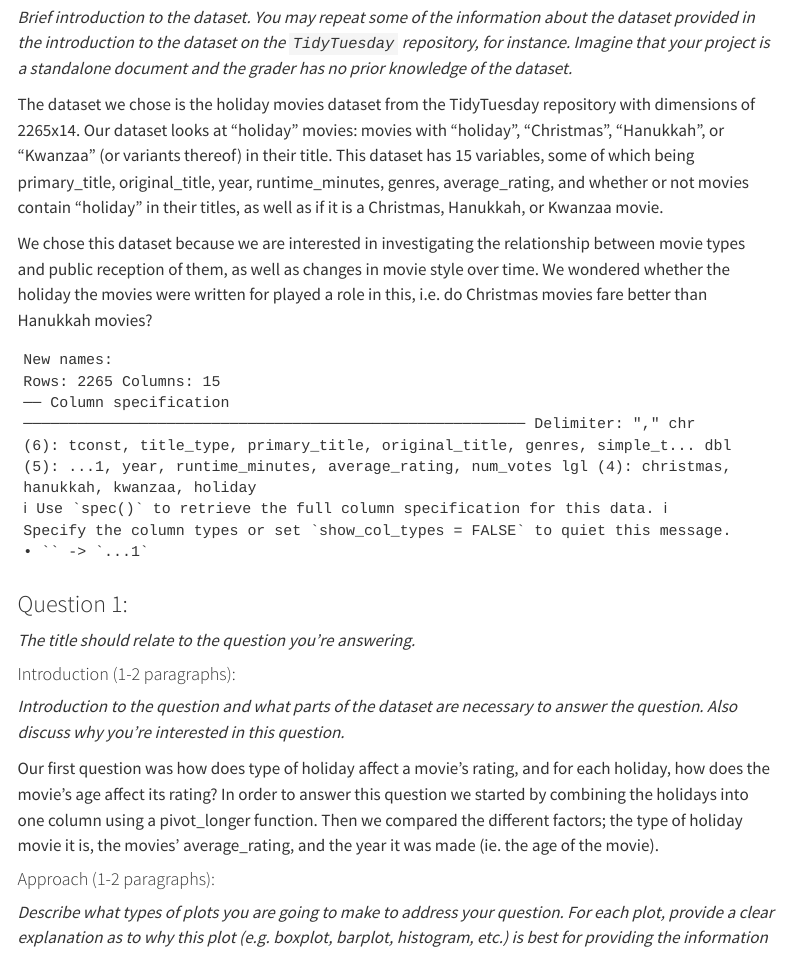
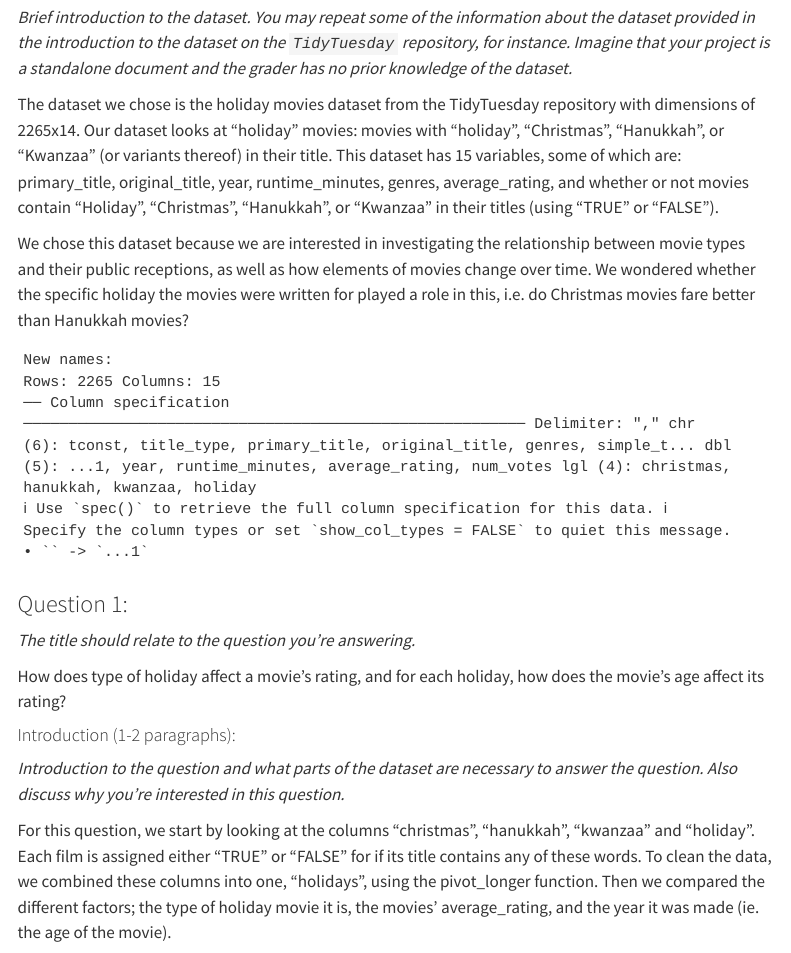
Before and after one commit to math241s24/project01-team-holiday, a Quarto document (index.qmd): the page in a window 1100 px wide, from 220 px down. Rendered offline with R 4.5, knitr and Pandoc in place of Quarto, with nearby package versions; some code elsewhere in the file could not run offline; menus at the side of the page are left out; long lines of code are wrapped.

Commit message:
Small wording edits to index.qmd

````diff
--- a/index.qmd
+++ b/index.qmd
@@ -12,9 +12,9 @@ Your write-up should consist of three parts:
 
 *Brief introduction to the dataset. You may repeat some of the information about the dataset provided in the introduction to the dataset on the `TidyTuesday` repository, for instance. Imagine that your project is a standalone document and the grader has no prior knowledge of the dataset.*
 
-The dataset we chose is the holiday movies dataset from the TidyTuesday repository with dimensions of 2265x14. Our dataset looks at "holiday" movies: movies with "holiday", "Christmas", "Hanukkah", or "Kwanzaa" (or variants thereof) in their title. This dataset has 15 variables, some of which being primary_title, original_title, year, runtime_minutes, genres, average_rating, and whether or not movies contain "holiday" in their titles, as well as if it is a Christmas, Hanukkah, or Kwanzaa movie.
+The dataset we chose is the holiday movies dataset from the TidyTuesday repository with dimensions of 2265x14. Our dataset looks at "holiday" movies: movies with "holiday", "Christmas", "Hanukkah", or "Kwanzaa" (or variants thereof) in their title. This dataset has 15 variables, some of which are: primary_title, original_title, year, runtime_minutes, genres, average_rating, and whether or not movies contain "Holiday", "Christmas", "Hanukkah", or "Kwanzaa" in their titles (using "TRUE" or "FALSE").
 
-We chose this dataset because we are interested in investigating the relationship between movie types and public reception of them, as well as changes in movie style over time. We wondered whether the holiday the movies were written for played a role in this, i.e. do Christmas movies fare better than Hanukkah movies?
+We chose this dataset because we are interested in investigating the relationship between movie types and their public receptions, as well as how elements of movies change over time. We wondered whether the specific holiday the movies were written for played a role in this, i.e. do Christmas movies fare better than Hanukkah movies?
 
 ```{r, echo = FALSE}
 library(tidyr)
@@ -38,11 +38,13 @@ filtered_holiday_movies$holidays <- factor(filtered_holiday_movies$holidays, lev
 
 *The title should relate to the question you’re answering.*
 
+How does type of holiday affect a movie's rating, and for each holiday, how does the movie's age affect its rating?
+
 #### Introduction (1-2 paragraphs):
 
 *Introduction to the question and what parts of the dataset are necessary to answer the question. Also discuss why you’re interested in this question.*
 
-Our first question was how does type of holiday affect a movie's rating, and for each holiday, how does the movie's age affect its rating? In order to answer this question we started by combining the holidays into one column using a pivot_longer function. Then we compared the different factors; the type of holiday movie it is, the movies' average_rating, and the year it was made (ie. the age of the movie).
+For this question, we start by looking at the columns "christmas", "hanukkah", "kwanzaa" and "holiday". Each film is assigned either "TRUE" or "FALSE" for if its title contains any of these words. To clean the data, we combined these columns into one, "holidays", using the pivot_longer function. Then we compared the different factors; the type of holiday movie it is, the movies' average_rating, and the year it was made (ie. the age of the movie).
 
 #### Approach (1-2 paragraphs):
 
````
Also changed, not shown: 24 other files.
